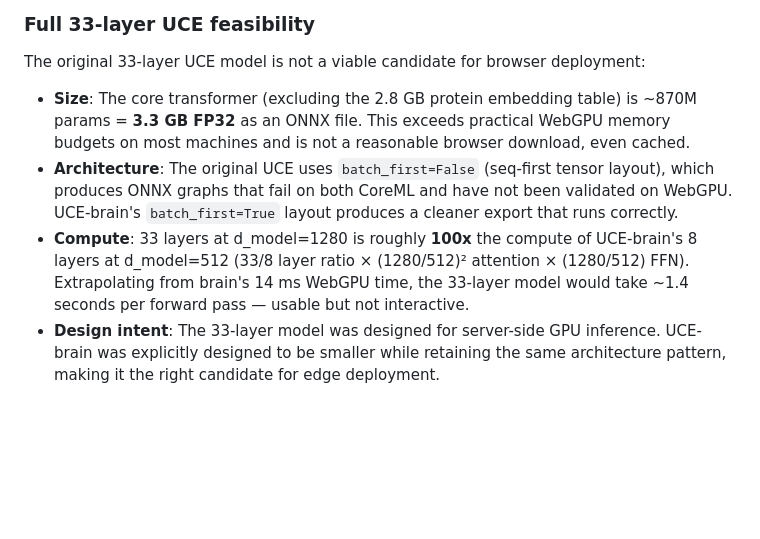
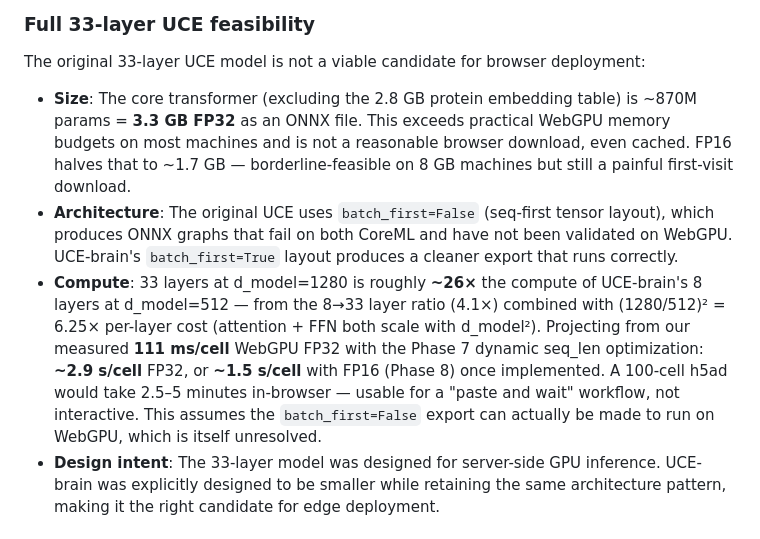
Before and after one commit to braingeneers/uce-edge, a Markdown page: README.md, the part around the change. GitHub-like rendering; blank space fills up the shorter version.

Commit message:
Update 33-layer feasibility with projection from Phase 7 baseline
Replace the old "extrapolated from brain's 14 ms" estimate with one
anchored on our measured 111 ms/cell WebGPU FP32 (Phase 7 dynamic
seq_len). Compute ratio is ~26x: 33/8 layer ratio (4.1x) * (1280/512)^2
per-layer cost (6.25x). Projects to ~2.9 s/cell FP32 or ~1.5 s/cell
with FP16 -- usable for paste-and-wait, not interactive. Also add the
FP16 download size (~1.7 GB) as a more honest lower bound than FP32
alone.

Co-Authored-By: Claude Opus 4.7 <noreply@anthropic.com>

```diff
--- a/README.md
+++ b/README.md
@@ -182,9 +182,9 @@ Ranked effort:payoff — see [plan.md](plan.md) for detail:
 
 The original 33-layer UCE model is not a viable candidate for browser deployment:
 
-- **Size**: The core transformer (excluding the 2.8 GB protein embedding table) is ~870M params = **3.3 GB FP32** as an ONNX file. This exceeds practical WebGPU memory budgets on most machines and is not a reasonable browser download, even cached.
+- **Size**: The core transformer (excluding the 2.8 GB protein embedding table) is ~870M params = **3.3 GB FP32** as an ONNX file. This exceeds practical WebGPU memory budgets on most machines and is not a reasonable browser download, even cached. FP16 halves that to ~1.7 GB — borderline-feasible on 8 GB machines but still a painful first-visit download.
 - **Architecture**: The original UCE uses `batch_first=False` (seq-first tensor layout), which produces ONNX graphs that fail on both CoreML and have not been validated on WebGPU. UCE-brain's `batch_first=True` layout produces a cleaner export that runs correctly.
-- **Compute**: 33 layers at d_model=1280 is roughly **100x** the compute of UCE-brain's 8 layers at d_model=512 (33/8 layer ratio × (1280/512)² attention × (1280/512) FFN). Extrapolating from brain's 14 ms WebGPU time, the 33-layer model would take ~1.4 seconds per forward pass — usable but not interactive.
+- **Compute**: 33 layers at d_model=1280 is roughly **~26×** the compute of UCE-brain's 8 layers at d_model=512 — from the 8→33 layer ratio (4.1×) combined with (1280/512)² = 6.25× per-layer cost (attention + FFN both scale with d_model²). Projecting from our measured **111 ms/cell** WebGPU FP32 with the Phase 7 dynamic seq_len optimization: **~2.9 s/cell** FP32, or **~1.5 s/cell** with FP16 (Phase 8) once implemented. A 100-cell h5ad would take 2.5–5 minutes in-browser — usable for a "paste and wait" workflow, not interactive. This assumes the `batch_first=False` export can actually be made to run on WebGPU, which is itself unresolved.
 - **Design intent**: The 33-layer model was designed for server-side GPU inference. UCE-brain was explicitly designed to be smaller while retaining the same architecture pattern, making it the right candidate for edge deployment.
 
 ### What's not yet covered
```
